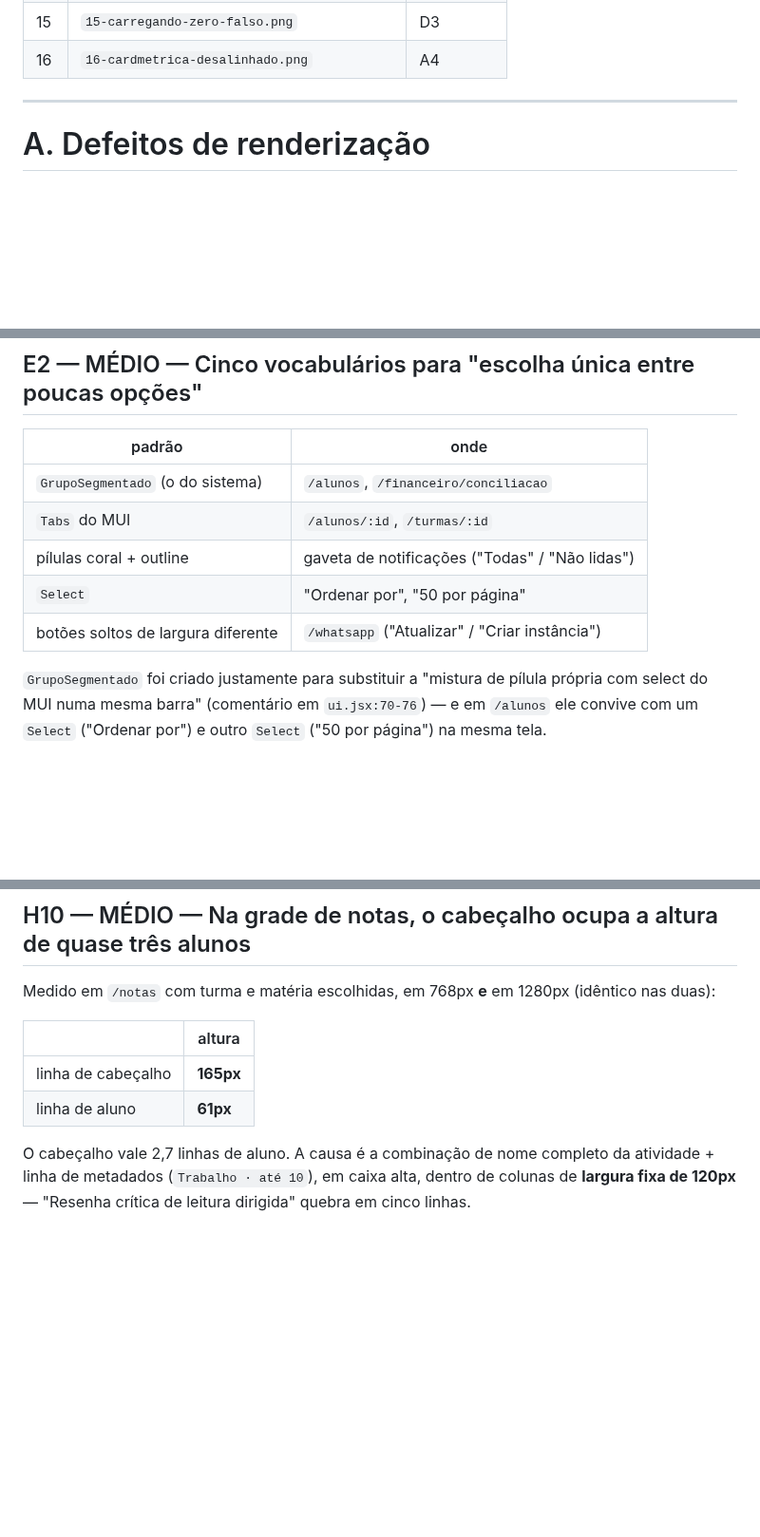
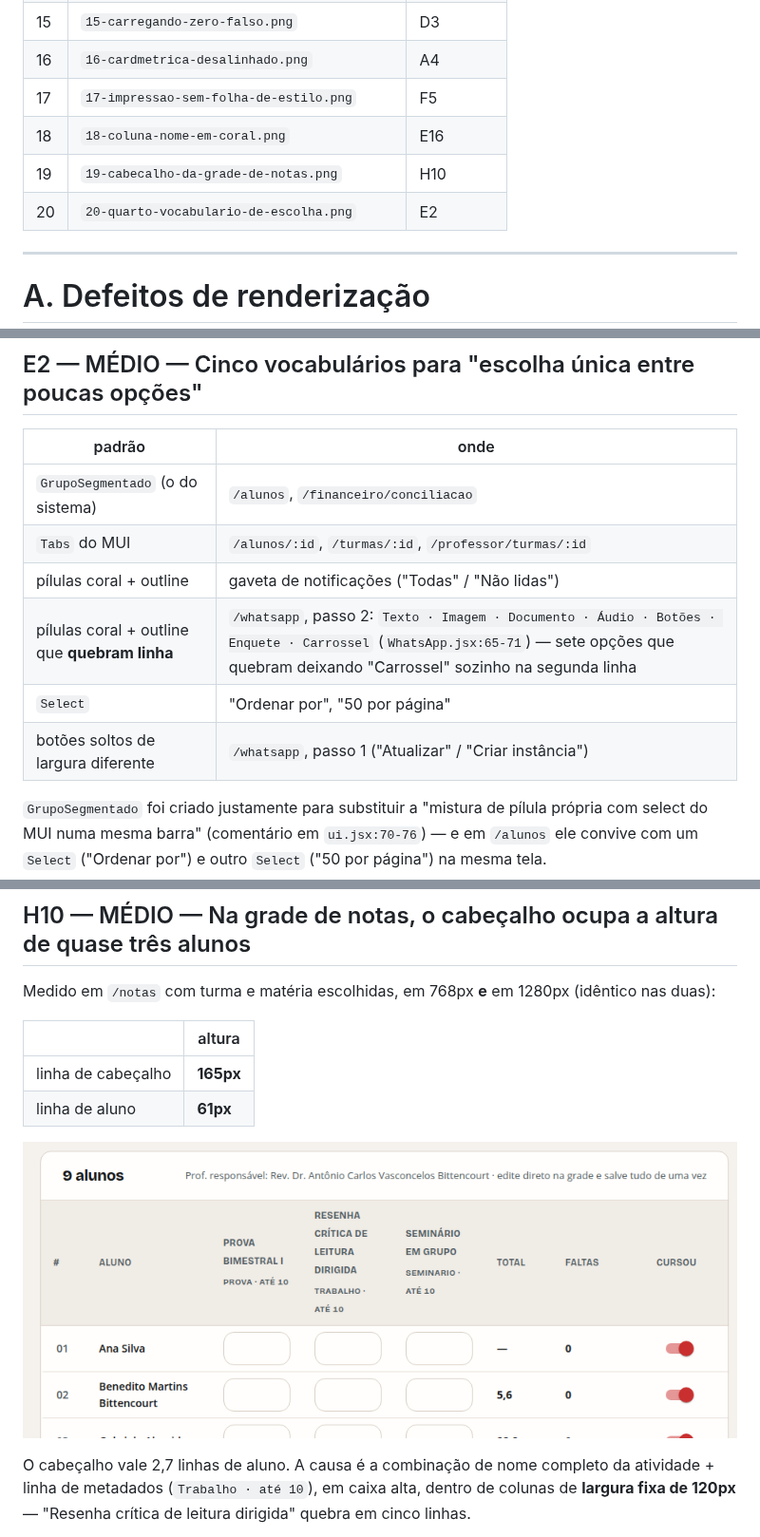
Before and after one commit to kafune/sistemaSeminario, a Markdown page: AUDITORIA_VISUAL.md, 3 parts joined by grey strips. Shown at 95% size. GitHub-like rendering; pictures changed too: docs/auditoria-visual/19-cabecalho-da-grade-de-notas.png (added); blank space fills up the shorter version.

```diff
--- a/AUDITORIA_VISUAL.md
+++ b/AUDITORIA_VISUAL.md
@@ -100,6 +100,10 @@ As imagens citadas estão em [`docs/auditoria-visual/`](docs/auditoria-visual/).
 | 14 | `14-aluno-detalhe-360.png` | E2, H5 |
 | 15 | `15-carregando-zero-falso.png` | D3 |
 | 16 | `16-cardmetrica-desalinhado.png` | A4 |
+| 17 | `17-impressao-sem-folha-de-estilo.png` | F5 |
+| 18 | `18-coluna-nome-em-coral.png` | E16 |
+| 19 | `19-cabecalho-da-grade-de-notas.png` | H10 |
+| 20 | `20-quarto-vocabulario-de-escolha.png` | E2 |
 
 ---
 
@@ -847,10 +851,11 @@ entalhe.
 | padrão | onde |
 | --- | --- |
 | `GrupoSegmentado` (o do sistema) | `/alunos`, `/financeiro/conciliacao` |
-| `Tabs` do MUI | `/alunos/:id`, `/turmas/:id` |
+| `Tabs` do MUI | `/alunos/:id`, `/turmas/:id`, `/professor/turmas/:id` |
 | pílulas coral + outline | gaveta de notificações ("Todas" / "Não lidas") |
+| pílulas coral + outline que **quebram linha** | `/whatsapp`, passo 2: `Texto · Imagem · Documento · Áudio · Botões · Enquete · Carrossel` (`WhatsApp.jsx:65-71`) — sete opções que quebram deixando "Carrossel" sozinho na segunda linha |
 | `Select` | "Ordenar por", "50 por página" |
-| botões soltos de largura diferente | `/whatsapp` ("Atualizar" / "Criar instância") |
+| botões soltos de largura diferente | `/whatsapp`, passo 1 ("Atualizar" / "Criar instância") |
 
 `GrupoSegmentado` foi criado justamente para substituir a "mistura de pílula
 própria com select do MUI numa mesma barra" (comentário em `ui.jsx:70-76`) — e
@@ -1244,6 +1264,8 @@ Medido em `/notas` com turma e matéria escolhidas, em 768px **e** em 1280px
 | --- | --- |
 | linha de cabeçalho | **165px** |
 | linha de aluno | **61px** |
+
+![Cabeçalho da grade de notas](docs/auditoria-visual/19-cabecalho-da-grade-de-notas.png)
 
 O cabeçalho vale 2,7 linhas de aluno. A causa é a combinação de nome completo
 da atividade + linha de metadados (`Trabalho · até 10`), em caixa alta, dentro
```
Also changed, not shown: other parts of AUDITORIA_VISUAL.md (+23 -7 lines), docs/auditoria-visual/17-impressao-sem-folha-de-estilo.png (added), docs/auditoria-visual/18-coluna-nome-em-coral.png (added), docs/auditoria-visual/20-quarto-vocabulario-de-escolha.png (added).
